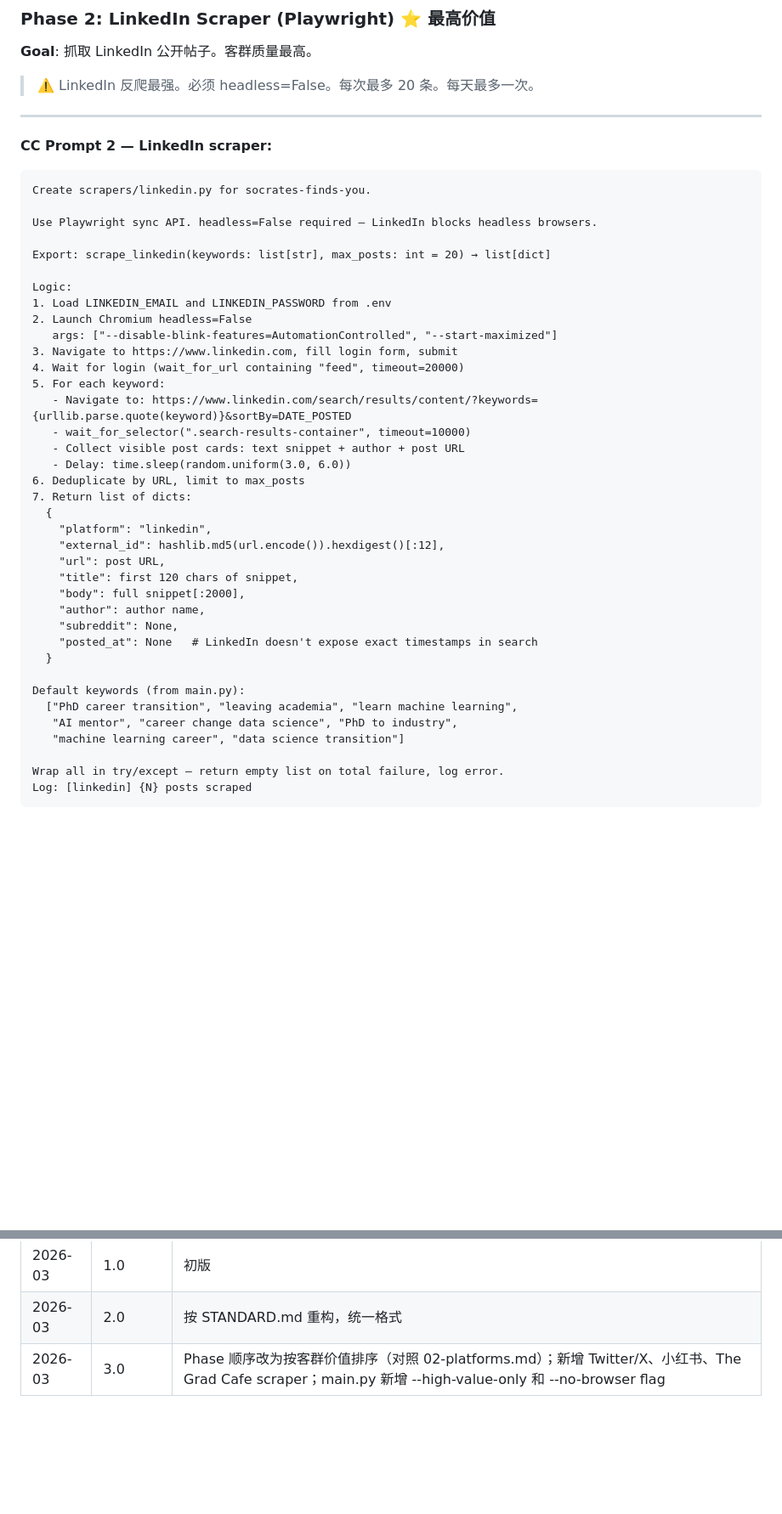
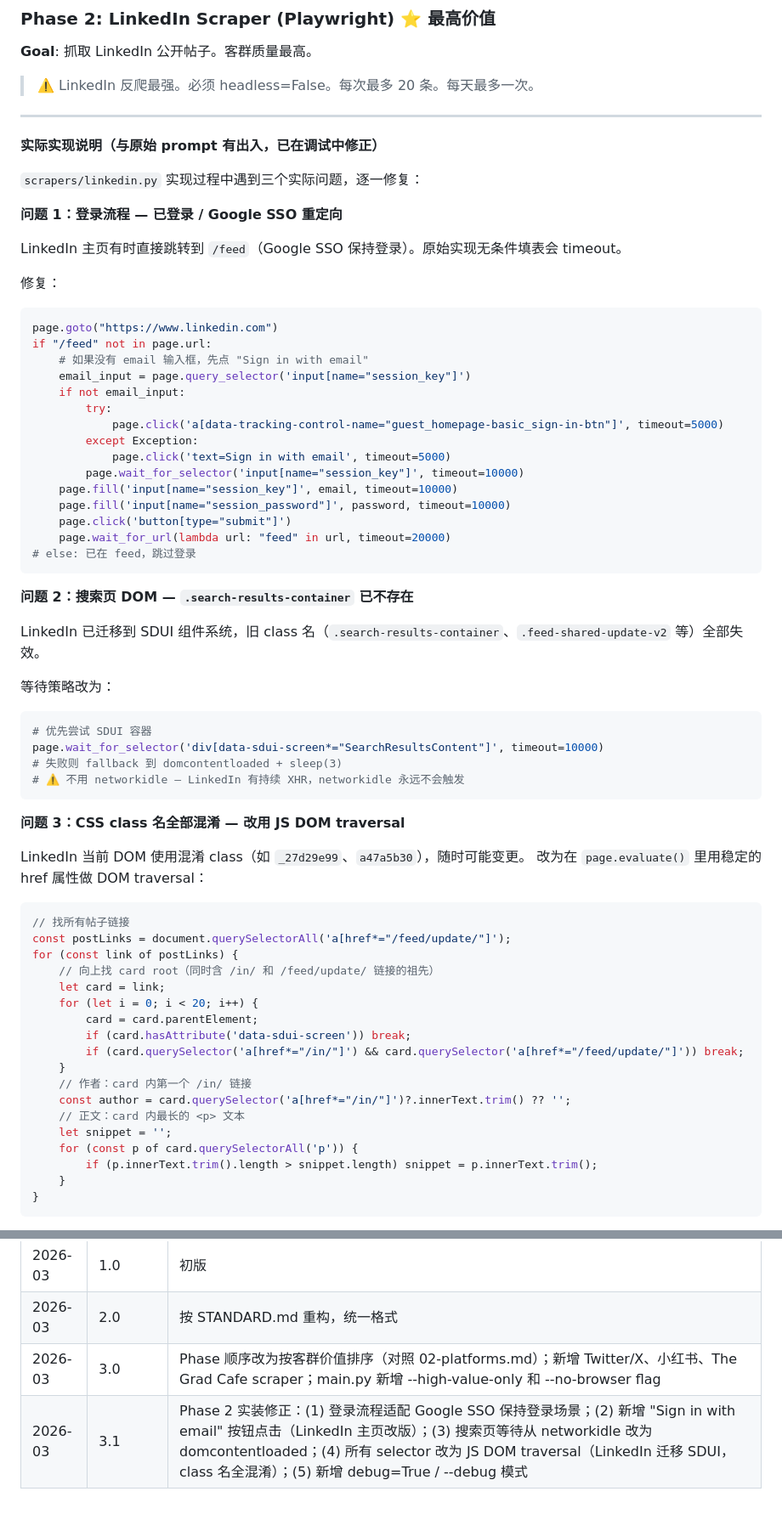
Before and after one commit to dongzhang84/socrates-finds-you, a Markdown page: docs/implementation-guide.md, 2 parts joined by grey strips. Shown at 85% size. GitHub-like rendering; blank space fills up the shorter version.

Commit message:
update implementation guide

````diff
--- a/docs/implementation-guide.md
+++ b/docs/implementation-guide.md
@@ -291,44 +291,67 @@ Use sqlite3 stdlib only. Call init_db() under if __name__ == '__main__'.
 
 ---
 
-**CC Prompt 2 — LinkedIn scraper:**
+**实际实现说明（与原始 prompt 有出入，已在调试中修正）**
 
+`scrapers/linkedin.py` 实现过程中遇到三个实际问题，逐一修复：
+
+**问题 1：登录流程 — 已登录 / Google SSO 重定向**
+
+LinkedIn 主页有时直接跳转到 `/feed`（Google SSO 保持登录）。原始实现无条件填表会 timeout。
+
+修复：
+```python
+page.goto("https://www.linkedin.com")
+if "/feed" not in page.url:
+    # 如果没有 email 输入框，先点 "Sign in with email"
+    email_input = page.query_selector('input[name="session_key"]')
+    if not email_input:
+        try:
+            page.click('a[data-tracking-control-name="guest_homepage-basic_sign-in-btn"]', timeout=5000)
+        except Exception:
+            page.click('text=Sign in with email', timeout=5000)
+        page.wait_for_selector('input[name="session_key"]', timeout=10000)
+    page.fill('input[name="session_key"]', email, timeout=10000)
+    page.fill('input[name="session_password"]', password, timeout=10000)
+    page.click('button[type="submit"]')
+    page.wait_for_url(lambda url: "feed" in url, timeout=20000)
+# else: 已在 feed，跳过登录
 ```
-Create scrapers/linkedin.py for socrates-finds-you.
 
-Use Playwright sync API. headless=False required — LinkedIn blocks headless browsers.
+**问题 2：搜索页 DOM — `.search-results-container` 已不存在**
 
-Export: scrape_linkedin(keywords: list[str], max_posts: int = 20) → list[dict]
+LinkedIn 已迁移到 SDUI 组件系统，旧 class 名（`.search-results-container`、`.feed-shared-update-v2` 等）全部失效。
 
-Logic:
-1. Load LINKEDIN_EMAIL and LINKEDIN_PASSWORD from .env
-2. Launch Chromium headless=False
-   args: ["--disable-blink-features=AutomationControlled", "--start-maximized"]
-3. Navigate to https://www.linkedin.com, fill login form, submit
-4. Wait for login (wait_for_url containing "feed", timeout=20000)
-5. For each keyword:
-   - Navigate to: https://www.linkedin.com/search/results/content/?keywords={urllib.parse.quote(keyword)}&sortBy=DATE_POSTED
-   - wait_for_selector(".search-results-container", timeout=10000)
-   - Collect visible post cards: text snippet + author + post URL
-   - Delay: time.sleep(random.uniform(3.0, 6.0))
-6. Deduplicate by URL, limit to max_posts
-7. Return list of dicts:
-  {
-    "platform": "linkedin",
-    "external_id": hashlib.md5(url.encode()).hexdigest()[:12],
-    "url": post URL,
-    "title": first 120 chars of snippet,
-    "body": full snippet[:2000],
-    "author": author name,
-    "subreddit": None,
-    "posted_at": None   # LinkedIn doesn't expose exact timestamps in search
-  }
+等待策略改为：
+```python
+# 优先尝试 SDUI 容器
+page.wait_for_selector('div[data-sdui-screen*="SearchResultsContent"]', timeout=10000)
+# 失败则 fallback 到 domcontentloaded + sleep(3)
+# ⚠️ 不用 networkidle — LinkedIn 有持续 XHR，networkidle 永远不会触发
+```
 
-Default keywords (from main.py):
-  ["PhD career transition", "leaving academia", "learn machine learning",
-   "AI mentor", "career change data science", "PhD to industry",
-   "machine learning career", "data science transition"]
+**问题 3：CSS class 名全部混淆 — 改用 JS DOM traversal**
 
-Wrap all in try/except — return empty list on total failure, log error.
-Log: [linkedin] {N} posts scraped
+LinkedIn 当前 DOM 使用混淆 class（如 `_27d29e99`、`a47a5b30`），随时可能变更。
+改为在 `page.evaluate()` 里用稳定的 href 属性做 DOM traversal：
+
+```javascript
+// 找所有帖子链接
+const postLinks = document.querySelectorAll('a[href*="/feed/update/"]');
+for (const link of postLinks) {
+    // 向上找 card root（同时含 /in/ 和 /feed/update/ 链接的祖先）
+    let card = link;
+    for (let i = 0; i < 20; i++) {
+        card = card.parentElement;
+        if (card.hasAttribute('data-sdui-screen')) break;
+        if (card.querySelector('a[href*="/in/"]') && card.querySelector('a[href*="/feed/update/"]')) break;
+    }
+    // 作者：card 内第一个 /in/ 链接
+    const author = card.querySelector('a[href*="/in/"]')?.innerText.trim() ?? '';
+    // 正文：card 内最长的 <p> 文本
+    let snippet = '';
+    for (const p of card.querySelectorAll('p')) {
+        if (p.innerText.trim().length > snippet.length) snippet = p.innerText.trim();
+    }
+}
 ```
@@ -932,3 +983,4 @@ python main.py --report-only      # 只重新生成报告
 | 2026-03 | 1.0 | 初版 |
 | 2026-03 | 2.0 | 按 STANDARD.md 重构，统一格式 |
 | 2026-03 | 3.0 | Phase 顺序改为按客群价值排序（对照 02-platforms.md）；新增 Twitter/X、小红书、The Grad Cafe scraper；main.py 新增 --high-value-only 和 --no-browser flag |
+| 2026-03 | 3.1 | Phase 2 实装修正：(1) 登录流程适配 Google SSO 保持登录场景；(2) 新增 "Sign in with email" 按钮点击（LinkedIn 主页改版）；(3) 搜索页等待从 networkidle 改为 domcontentloaded；(4) 所有 selector 改为 JS DOM traversal（LinkedIn 迁移 SDUI，class 名全混淆）；(5) 新增 debug=True / --debug 模式 |
````
Also changed, not shown: other parts of docs/implementation-guide.md (+28 -0 lines).
